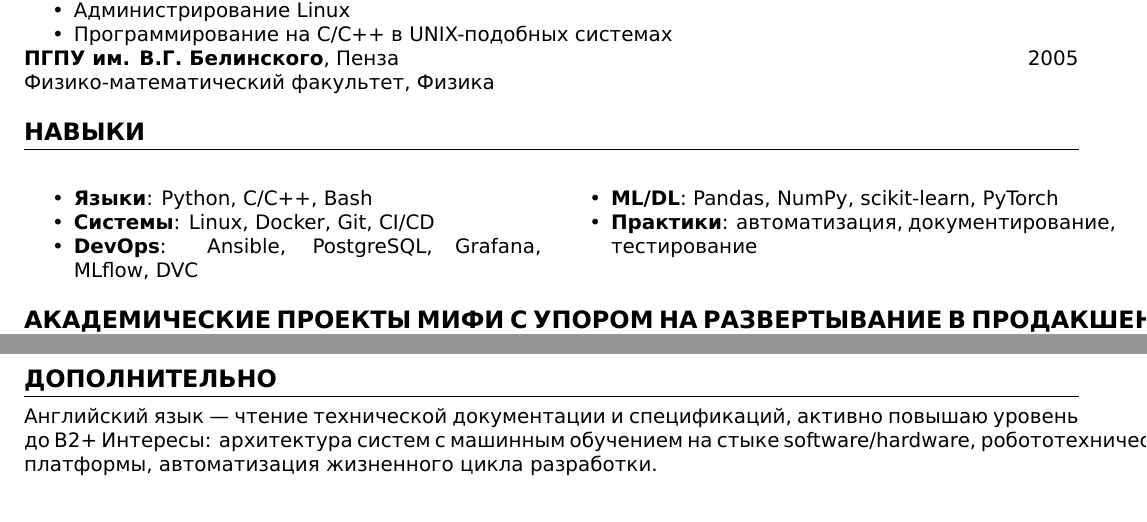
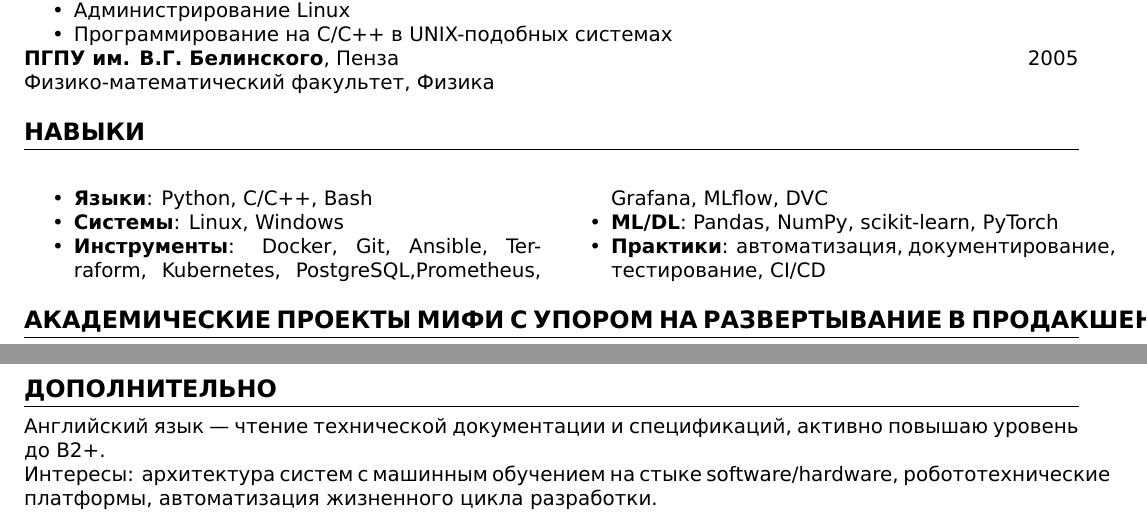
Before and after one commit to bragind/bragind.github.io, a LaTeX CV (src/resume.tex): two parts of pages 1 and 2 of 2, joined at a grey line, cut so that both start at the same text. Compiled offline with XeLaTeX.

Commit message:
Update resume.tex

```diff
--- a/src/resume.tex
+++ b/src/resume.tex
@@ -89,10 +89,10 @@
 \begin{multicols}{2}
 \begin{itemize}
     \item \textbf{Языки}: Python, C/C++, Bash
-    \item \textbf{Системы}: Linux, Docker, Git, CI/CD
-    \item \textbf{DevOps}: Ansible, PostgreSQL, Grafana, MLflow, DVC
+    \item \textbf{Системы}: Linux, Windows
+    \item \textbf{Инструменты}: Docker, Git, Ansible, Terraform, Kubernetes, PostgreSQL,Prometheus, Grafana, MLflow, DVC
     \item \textbf{ML/DL}: Pandas, NumPy, scikit-learn, PyTorch
-    \item \textbf{Практики}: автоматизация, документирование, тестирование
+    \item \textbf{Практики}: автоматизация, документирование, тестирование, CI/CD
 \end{itemize}
 \end{multicols}
 
@@ -120,13 +120,15 @@
           \item \textbf{Конфигурируемость}: параметризация эмбеддингов, размера чанков,
                 модели LLM — поддержка A/B-тестирования и постепенного развёртывания
       \end{itemize}
+
       \textit{Проект разработан в рамках хакатона Cloud.ru как архитектурно зрелый MVP,
       демонстрирующий системное проектирование интеграционных решений.}
     \item Все проекты: \url{https://github.com/bragind}
 \end{itemize}
 
 \section*{Дополнительно}
-Английский язык — чтение технической документации и спецификаций, активно повышаю уровень до B2+
+Английский язык — чтение технической документации и спецификаций, активно повышаю уровень до B2+.
+
 Интересы: архитектура систем с машинным обучением на стыке software/hardware,
 робототехнические платформы, автоматизация жизненного цикла разработки.
 
```
